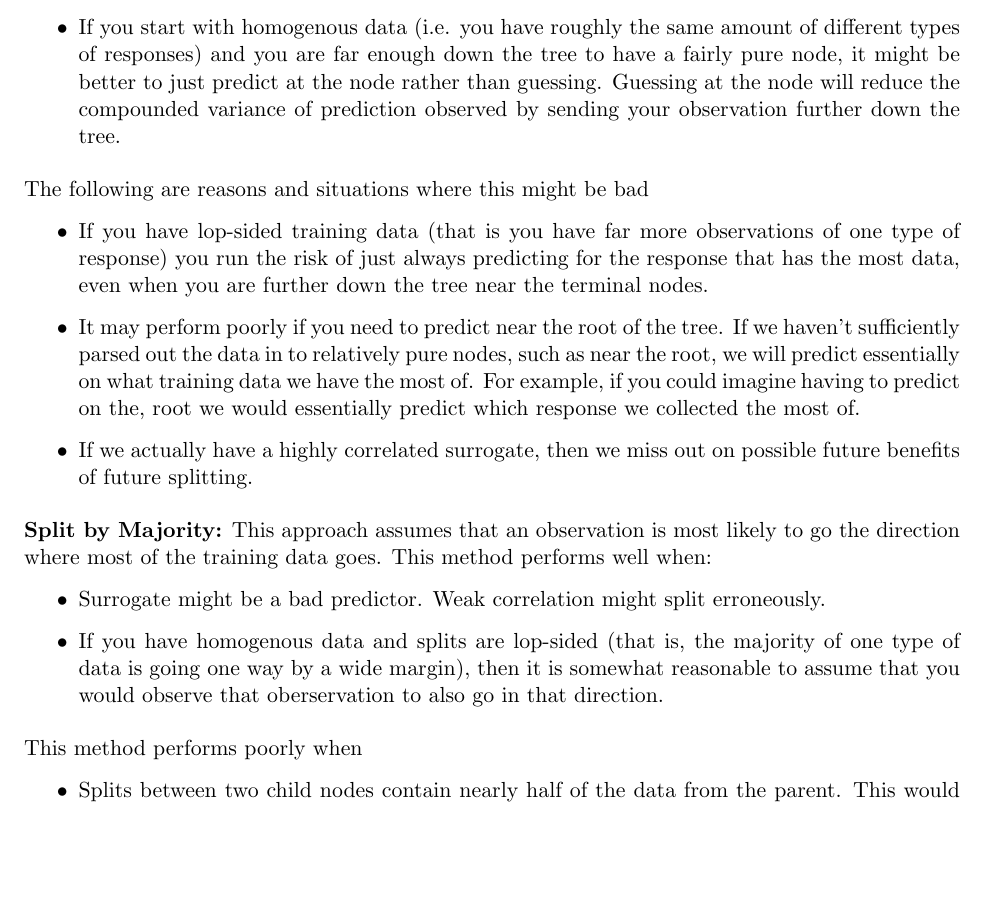
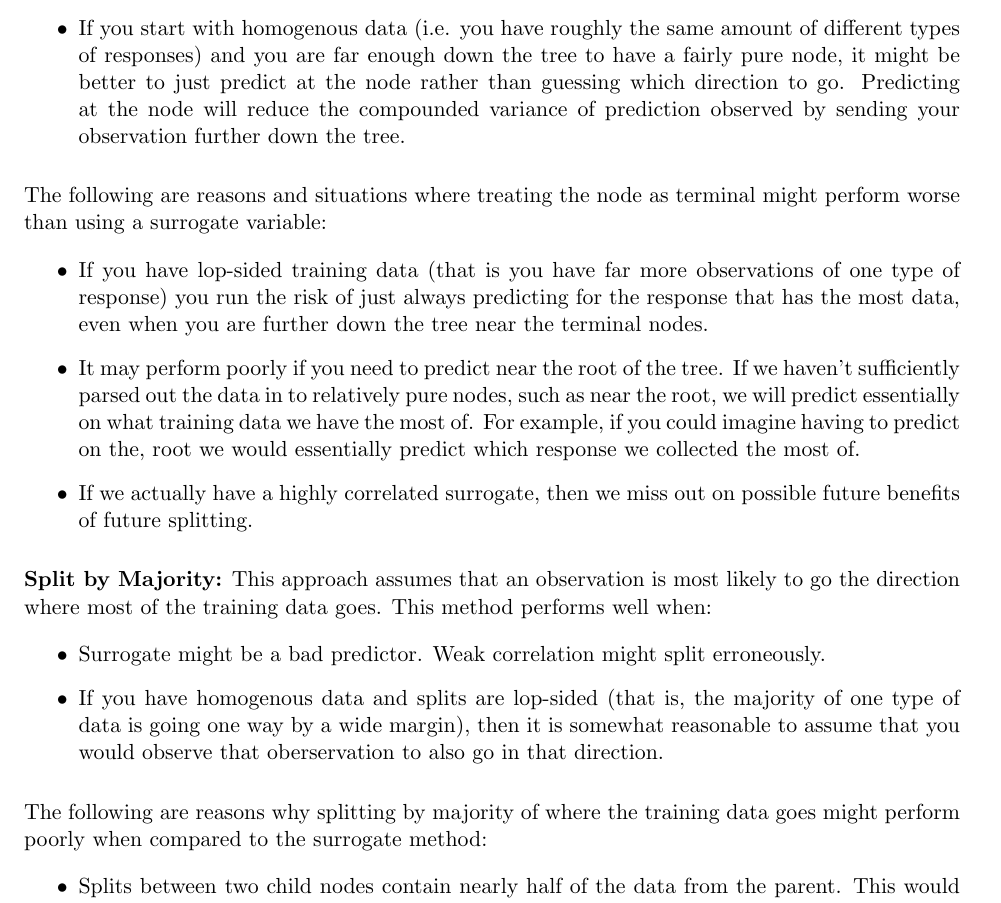
Before and after one commit to stats315b/stats315b, a LaTeX problem sheet (hw1/12_Splitting.tex): part of the page before the commit and part of page 1 of 2 after it, cut so that both start at the same text, the shorter picture padded with empty space. Compiled offline with pdfLaTeX.

Commit message:
Cleaned up language

```diff
--- a/hw1/12_Splitting.tex
+++ b/hw1/12_Splitting.tex
@@ -48,13 +48,15 @@ erroneously.
 \item If you start with homogenous data (i.e. you have roughly the same amount
 of different types of responses) and you are far enough down the tree to have a
 fairly pure node, it might be better to just predict at the node rather than
-guessing. Guessing at the node will reduce the compounded variance of
-prediction observed by sending your observation further down the tree.
+guessing which direction to go. Predicting at the node will reduce the
+compounded variance of prediction observed by sending your observation further
+down the tree.
 \end{itemize}
 
 \vspace{2 mm}
 \noindent
-The following are reasons and situations where this might be bad
+The following are reasons and situations where treating the node as terminal
+might perform worse than using a surrogate variable:
 
 \begin{itemize}
 \item If you have lop-sided training data (that is you have far more
@@ -87,7 +89,8 @@ go in that direction.
 
 \vspace{2 mm}
 \noindent
-This method performs poorly when
+The following are reasons why splitting by majority of where the training data
+goes might perform poorly when compared to the surrogate method:
 
 \begin{itemize}
 \item Splits between two child nodes contain nearly half of the data from the
```
